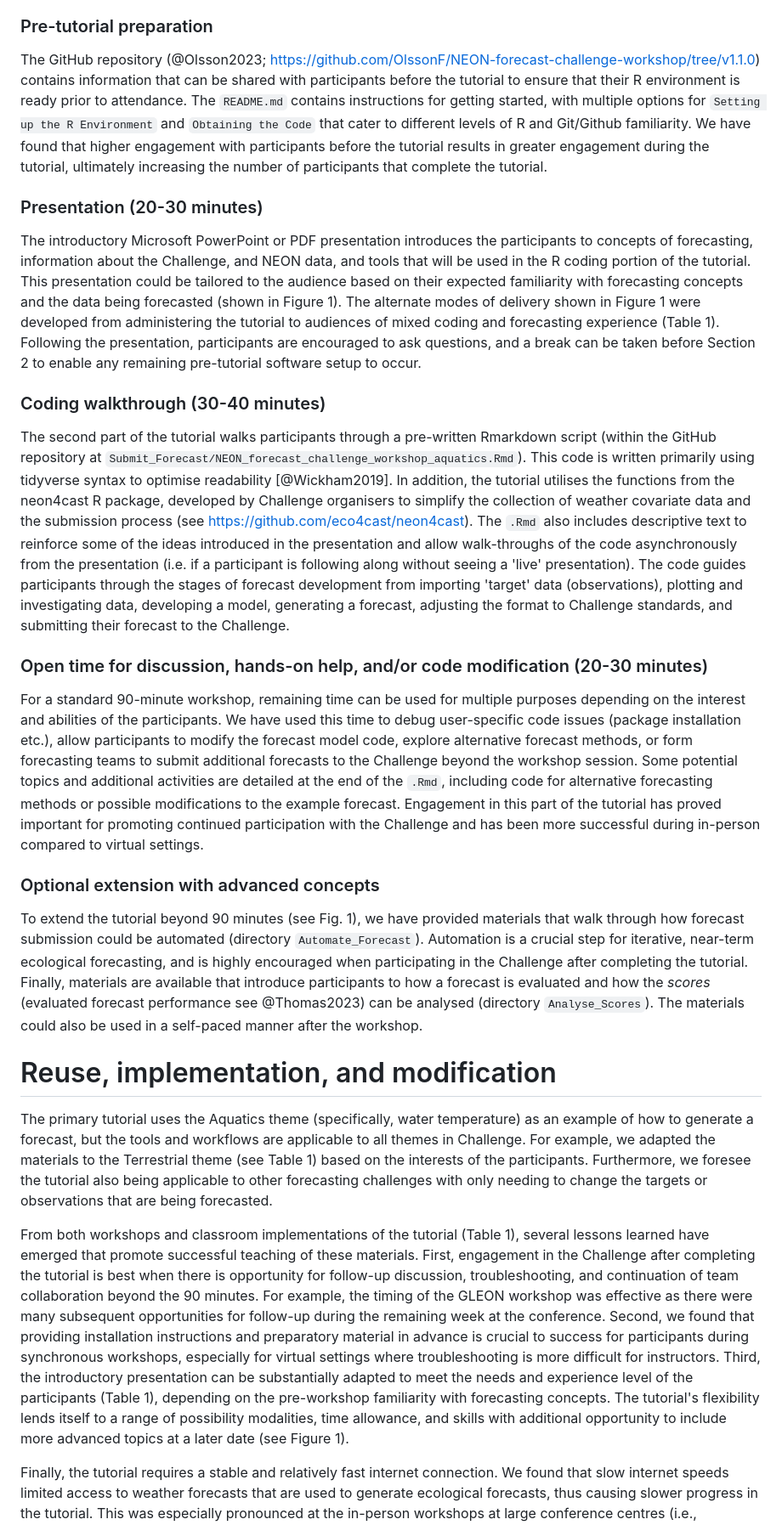
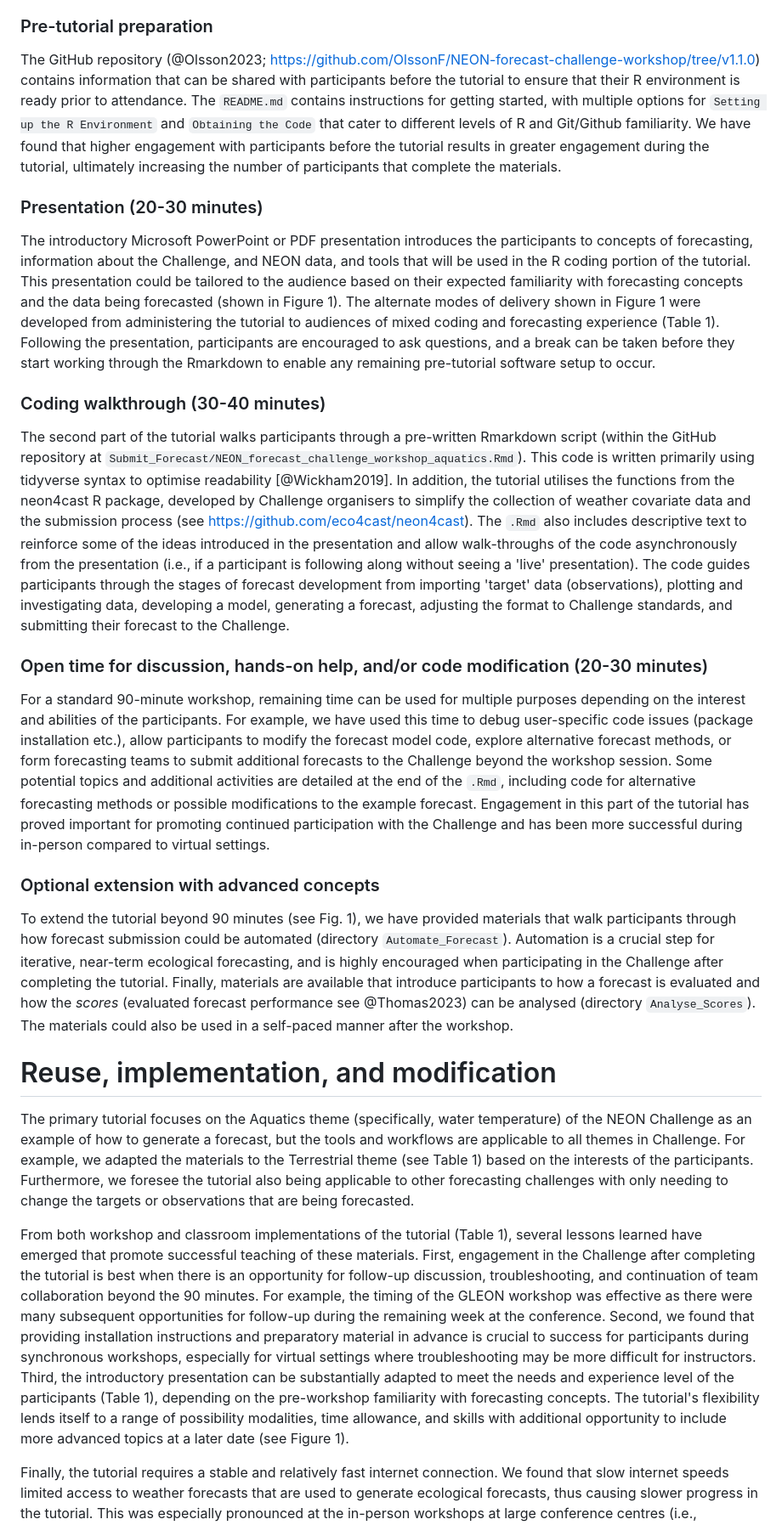
Before and after one commit to OlssonF/NEON-forecast-challenge-workshop, a Markdown page: paper/paper.md, the part around the change printed below. Shown: that part at 85% size. GitHub-like rendering.

Commit message:
Update paper.md
more small tweaks on the latter part of the ms

```diff
--- a/paper/paper.md
+++ b/paper/paper.md
@@ -100,29 +100,29 @@ The tutorial is designed as a 90-minute, standalone session that includes an int
 
 ### Pre-tutorial preparation
 
-The GitHub repository (@Olsson2023; <https://github.com/OlssonF/NEON-forecast-challenge-workshop/tree/v1.1.0>) contains information that can be shared with participants before the tutorial to ensure that their R environment is ready prior to attendance. The `README.md` contains instructions for getting started, with multiple options for `Setting up the R Environment` and `Obtaining the Code` that cater to different levels of R and Git/Github familiarity. We have found that higher engagement with participants before the tutorial results in greater engagement during the tutorial, ultimately increasing the number of participants that complete the tutorial.
+The GitHub repository (@Olsson2023; <https://github.com/OlssonF/NEON-forecast-challenge-workshop/tree/v1.1.0>) contains information that can be shared with participants before the tutorial to ensure that their R environment is ready prior to attendance. The `README.md` contains instructions for getting started, with multiple options for `Setting up the R Environment` and `Obtaining the Code` that cater to different levels of R and Git/Github familiarity. We have found that higher engagement with participants before the tutorial results in greater engagement during the tutorial, ultimately increasing the number of participants that complete the materials.
 
 ### Presentation (20-30 minutes)
 
-The introductory Microsoft PowerPoint or PDF presentation introduces the participants to concepts of forecasting, information about the Challenge, and NEON data, and tools that will be used in the R coding portion of the tutorial. This presentation could be tailored to the audience based on their expected familiarity with forecasting concepts and the data being forecasted (shown in Figure 1). The alternate modes of delivery shown in Figure 1 were developed from administering the tutorial to audiences of mixed coding and forecasting experience (Table 1). Following the presentation, participants are encouraged to ask questions, and a break can be taken before Section 2 to enable any remaining pre-tutorial software setup to occur.
+The introductory Microsoft PowerPoint or PDF presentation introduces the participants to concepts of forecasting, information about the Challenge, and NEON data, and tools that will be used in the R coding portion of the tutorial. This presentation could be tailored to the audience based on their expected familiarity with forecasting concepts and the data being forecasted (shown in Figure 1). The alternate modes of delivery shown in Figure 1 were developed from administering the tutorial to audiences of mixed coding and forecasting experience (Table 1). Following the presentation, participants are encouraged to ask questions, and a break can be taken before they start working through the Rmarkdown to enable any remaining pre-tutorial software setup to occur.
 
 ### Coding walkthrough (30-40 minutes)
 
-The second part of the tutorial walks participants through a pre-written Rmarkdown script (within the GitHub repository at `Submit_Forecast/NEON_forecast_challenge_workshop_aquatics.Rmd`). This code is written primarily using tidyverse syntax to optimise readability [@Wickham2019]. In addition, the tutorial utilises the functions from the neon4cast R package, developed by Challenge organisers to simplify the collection of weather covariate data and the submission process (see <https://github.com/eco4cast/neon4cast>). The `.Rmd` also includes descriptive text to reinforce some of the ideas introduced in the presentation and allow walk-throughs of the code asynchronously from the presentation (i.e. if a participant is following along without seeing a 'live' presentation). The code guides participants through the stages of forecast development from importing 'target' data (observations), plotting and investigating data, developing a model, generating a forecast, adjusting the format to Challenge standards, and submitting their forecast to the Challenge.
+The second part of the tutorial walks participants through a pre-written Rmarkdown script (within the GitHub repository at `Submit_Forecast/NEON_forecast_challenge_workshop_aquatics.Rmd`). This code is written primarily using tidyverse syntax to optimise readability [@Wickham2019]. In addition, the tutorial utilises the functions from the neon4cast R package, developed by Challenge organisers to simplify the collection of weather covariate data and the submission process (see <https://github.com/eco4cast/neon4cast>). The `.Rmd` also includes descriptive text to reinforce some of the ideas introduced in the presentation and allow walk-throughs of the code asynchronously from the presentation (i.e., if a participant is following along without seeing a 'live' presentation). The code guides participants through the stages of forecast development from importing 'target' data (observations), plotting and investigating data, developing a model, generating a forecast, adjusting the format to Challenge standards, and submitting their forecast to the Challenge.
 
 ### Open time for discussion, hands-on help, and/or code modification (20-30 minutes)
 
-For a standard 90-minute workshop, remaining time can be used for multiple purposes depending on the interest and abilities of the participants. We have used this time to debug user-specific code issues (package installation etc.), allow participants to modify the forecast model code, explore alternative forecast methods, or form forecasting teams to submit additional forecasts to the Challenge beyond the workshop session. Some potential topics and additional activities are detailed at the end of the `.Rmd`, including code for alternative forecasting methods or possible modifications to the example forecast. Engagement in this part of the tutorial has proved important for promoting continued participation with the Challenge and has been more successful during in-person compared to virtual settings.
+For a standard 90-minute workshop, remaining time can be used for multiple purposes depending on the interest and abilities of the participants. For example, we have used this time to debug user-specific code issues (package installation etc.), allow participants to modify the forecast model code, explore alternative forecast methods, or form forecasting teams to submit additional forecasts to the Challenge beyond the workshop session. Some potential topics and additional activities are detailed at the end of the `.Rmd`, including code for alternative forecasting methods or possible modifications to the example forecast. Engagement in this part of the tutorial has proved important for promoting continued participation with the Challenge and has been more successful during in-person compared to virtual settings.
 
 ### Optional extension with advanced concepts
 
-To extend the tutorial beyond 90 minutes (see Fig. 1), we have provided materials that walk through how forecast submission could be automated (directory `Automate_Forecast`). Automation is a crucial step for iterative, near-term ecological forecasting, and is highly encouraged when participating in the Challenge after completing the tutorial. Finally, materials are available that introduce participants to how a forecast is evaluated and how the *scores* (evaluated forecast performance see @Thomas2023) can be analysed (directory `Analyse_Scores`). The materials could also be used in a self-paced manner after the workshop.
+To extend the tutorial beyond 90 minutes (see Fig. 1), we have provided materials that walk participants through how forecast submission could be automated (directory `Automate_Forecast`). Automation is a crucial step for iterative, near-term ecological forecasting, and is highly encouraged when participating in the Challenge after completing the tutorial. Finally, materials are available that introduce participants to how a forecast is evaluated and how the *scores* (evaluated forecast performance see @Thomas2023) can be analysed (directory `Analyse_Scores`). The materials could also be used in a self-paced manner after the workshop.
 
 # Reuse, implementation, and modification
 
-The primary tutorial uses the Aquatics theme (specifically, water temperature) as an example of how to generate a forecast, but the tools and workflows are applicable to all themes in Challenge. For example, we adapted the materials to the Terrestrial theme (see Table 1) based on the interests of the participants. Furthermore, we foresee the tutorial also being applicable to other forecasting challenges with only needing to change the targets or observations that are being forecasted.
+The primary tutorial focuses on the Aquatics theme (specifically, water temperature) of the NEON Challenge as an example of how to generate a forecast, but the tools and workflows are applicable to all themes in Challenge. For example, we adapted the materials to the Terrestrial theme (see Table 1) based on the interests of the participants. Furthermore, we foresee the tutorial also being applicable to other forecasting challenges with only needing to change the targets or observations that are being forecasted.
 
-From both workshops and classroom implementations of the tutorial (Table 1), several lessons learned have emerged that promote successful teaching of these materials. First, engagement in the Challenge after completing the tutorial is best when there is opportunity for follow-up discussion, troubleshooting, and continuation of team collaboration beyond the 90 minutes. For example, the timing of the GLEON workshop was effective as there were many subsequent opportunities for follow-up during the remaining week at the conference. Second, we found that providing installation instructions and preparatory material in advance is crucial to success for participants during synchronous workshops, especially for virtual settings where troubleshooting is more difficult for instructors. Third, the introductory presentation can be substantially adapted to meet the needs and experience level of the participants (Table 1), depending on the pre-workshop familiarity with forecasting concepts. The tutorial's flexibility lends itself to a range of possibility modalities, time allowance, and skills with additional opportunity to include more advanced topics at a later date (see Figure 1).
+From both workshop and classroom implementations of the tutorial (Table 1), several lessons learned have emerged that promote successful teaching of these materials. First, engagement in the Challenge after completing the tutorial is best when there is an opportunity for follow-up discussion, troubleshooting, and continuation of team collaboration beyond the 90 minutes. For example, the timing of the GLEON workshop was effective as there were many subsequent opportunities for follow-up during the remaining week at the conference. Second, we found that providing installation instructions and preparatory material in advance is crucial to success for participants during synchronous workshops, especially for virtual settings where troubleshooting may be more difficult for instructors. Third, the introductory presentation can be substantially adapted to meet the needs and experience level of the participants (Table 1), depending on the pre-workshop familiarity with forecasting concepts. The tutorial's flexibility lends itself to a range of possibility modalities, time allowance, and skills with additional opportunity to include more advanced topics at a later date (see Figure 1).
 
 Finally, the tutorial requires a stable and relatively fast internet connection. We found that slow internet speeds limited access to weather forecasts that are used to generate ecological forecasts, thus causing slower progress in the tutorial. This was especially pronounced at the in-person workshops at large conference centres (i.e., Ecological Society of America annual meeting; Table 1). This issue can be addressed by either having the rendered Rmarkdown document available so that individuals can follow along even if connectivity becomes an issue or providing access to remote computational environments (i.e., students execute code in a virtual machine that performs the data access in centralised data centres with large bandwidth).
 
```
Also changed, not shown: other parts of paper/paper.md (+1 -1 lines).
